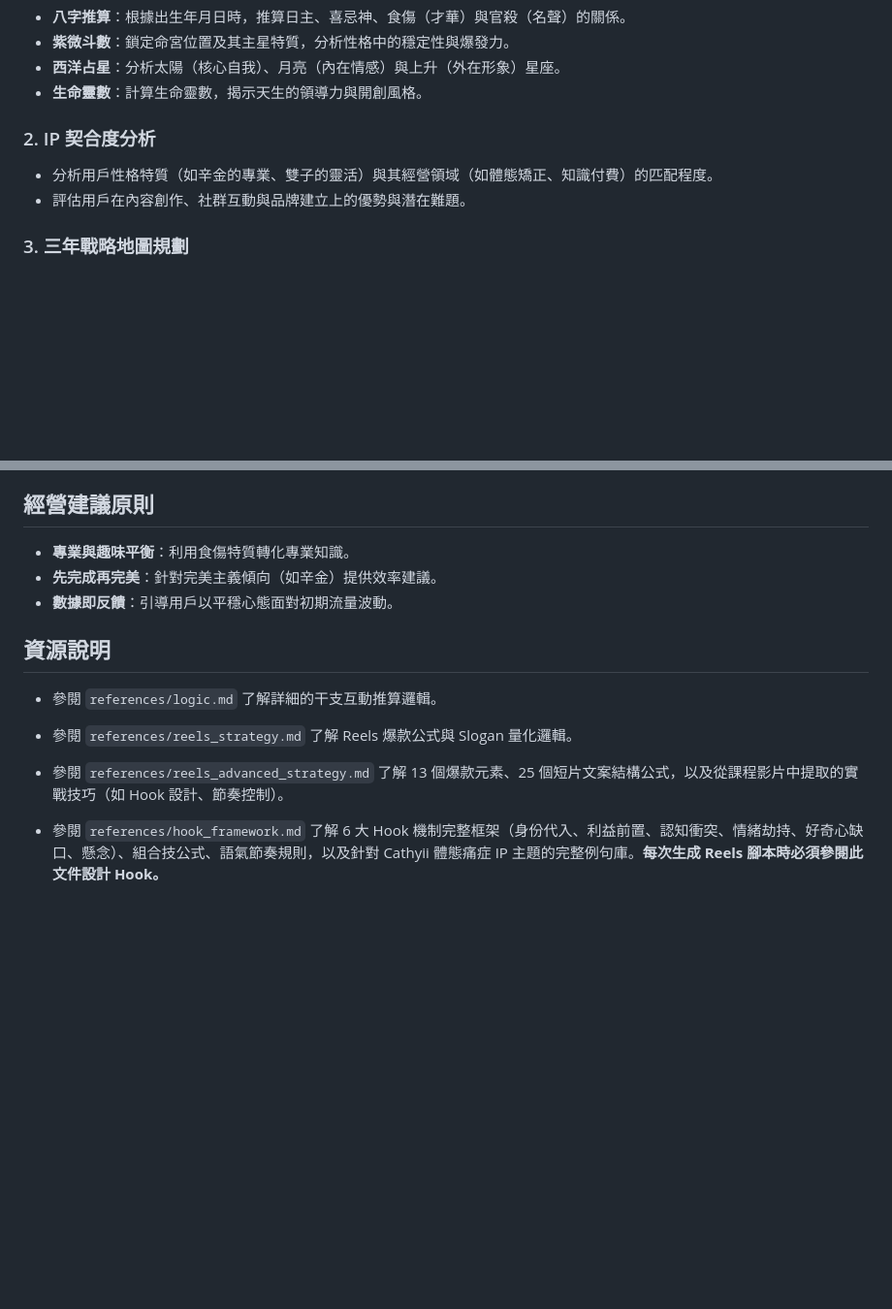
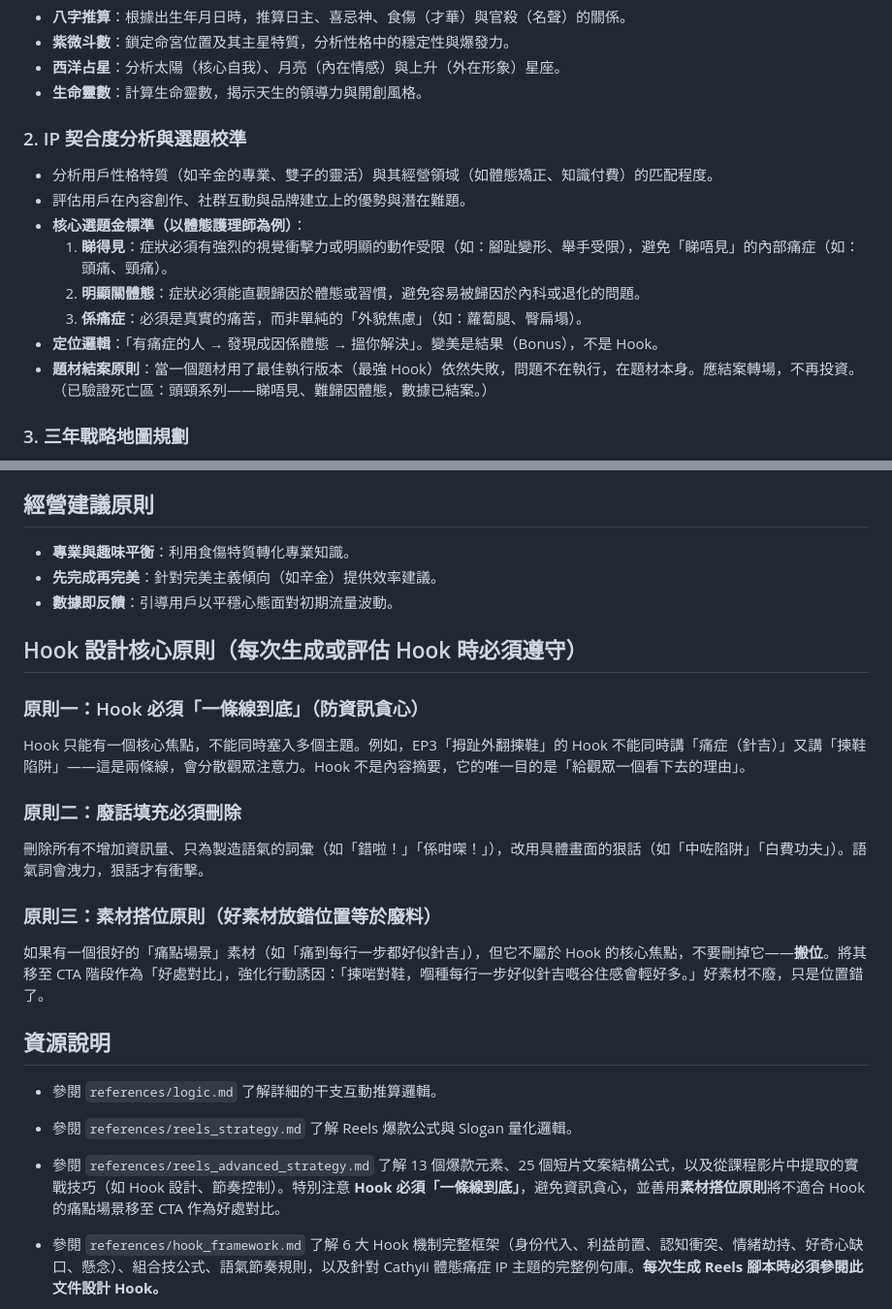
Before and after one commit to cozyii0521/life.guide007, a Markdown page: skills/ip-fortune-strategist/SKILL.md, 2 parts joined by grey strips. Shown at 97% size. GitHub-like rendering; blank space fills up the shorter version.

Commit message:
新增：Hook一條線原則、廢話填充刪除法、素材搭位原則（防資訊貪心完整框架）

```diff
--- a/skills/ip-fortune-strategist/SKILL.md
+++ b/skills/ip-fortune-strategist/SKILL.md
@@ -15,9 +15,15 @@ description: 結合中西命理（八字、紫微、占星、靈數）為個人
 - **西洋占星**：分析太陽（核心自我）、月亮（內在情感）與上升（外在形象）星座。
 - **生命靈數**：計算生命靈數，揭示天生的領導力與開創風格。
 
-### 2. IP 契合度分析
+### 2. IP 契合度分析與選題校準
 - 分析用戶性格特質（如辛金的專業、雙子的靈活）與其經營領域（如體態矯正、知識付費）的匹配程度。
 - 評估用戶在內容創作、社群互動與品牌建立上的優勢與潛在難題。
+- **核心選題金標準（以體態護理師為例）**：
+  1. **睇得見**：症狀必須有強烈的視覺衝擊力或明顯的動作受限（如：腳趾變形、舉手受限），避免「睇唔見」的內部痛症（如：頭痛、頸痛）。
+  2. **明顯關體態**：症狀必須能直觀歸因於體態或習慣，避免容易被歸因於內科或退化的問題。
+  3. **係痛症**：必須是真實的痛苦，而非單純的「外貌焦慮」（如：蘿蔔腿、臀扁塌）。
+- **定位邏輯**：「有痛症的人 → 發現成因係體態 → 搵你解決」。變美是結果（Bonus），不是 Hook。
+- **題材結案原則**：當一個題材用了最佳執行版本（最強 Hook）依然失敗，問題不在執行，在題材本身。應結案轉場，不再投資。（已驗證死亡區：頭頸系列——睇唔見、難歸因體態，數據已結案。）
 
 ### 3. 三年戰略地圖規劃
 - 結合未來三年的流年運勢（如丙午年、丁未年），制定階段性目標。
@@ -35,10 +41,21 @@ description: 結合中西命理（八字、紫微、占星、靈數）為個人
 - **先完成再完美**：針對完美主義傾向（如辛金）提供效率建議。
 - **數據即反饋**：引導用戶以平穩心態面對初期流量波動。
 
+## Hook 設計核心原則（每次生成或評估 Hook 時必須遵守）
+
+### 原則一：Hook 必須「一條線到底」（防資訊貪心）
+Hook 只能有一個核心焦點，不能同時塞入多個主題。例如，EP3「拇趾外翻揀鞋」的 Hook 不能同時講「痛症（針吉）」又講「揀鞋陷阱」——這是兩條線，會分散觀眾注意力。Hook 不是內容摘要，它的唯一目的是「給觀眾一個看下去的理由」。
+
+### 原則二：廢話填充必須刪除
+刪除所有不增加資訊量、只為製造語氣的詞彙（如「錯啦！」「係咁㗎！」），改用具體畫面的狠話（如「中咗陷阱」「白費功夫」）。語氣詞會洩力，狠話才有衝擊。
+
+### 原則三：素材搭位原則（好素材放錯位置等於廢料）
+如果有一個很好的「痛點場景」素材（如「痛到每行一步都好似針吉」），但它不屬於 Hook 的核心焦點，不要刪掉它——**搬位**。將其移至 CTA 階段作為「好處對比」，強化行動誘因：「揀啱對鞋，嗰種每行一步好似針吉嘅谷住感會輕好多。」好素材不廢，只是位置錯了。
+
 ## 資源說明
 - 參閱 `references/logic.md` 了解詳細的干支互動推算邏輯。
 - 參閱 `references/reels_strategy.md` 了解 Reels 爆款公式與 Slogan 量化邏輯。
-- 參閱 `references/reels_advanced_strategy.md` 了解 13 個爆款元素、25 個短片文案結構公式，以及從課程影片中提取的實戰技巧（如 Hook 設計、節奏控制）。
+- 參閱 `references/reels_advanced_strategy.md` 了解 13 個爆款元素、25 個短片文案結構公式，以及從課程影片中提取的實戰技巧（如 Hook 設計、節奏控制）。特別注意 **Hook 必須「一條線到底」**，避免資訊貪心，並善用**素材搭位原則**將不適合 Hook 的痛點場景移至 CTA 作為好處對比。
 - 參閱 `references/hook_framework.md` 了解 6 大 Hook 機制完整框架（身份代入、利益前置、認知衝突、情緒劫持、好奇心缺口、懸念）、組合技公式、語氣節奏規則，以及針對 Cathyii 體態痛症 IP 主題的完整例句庫。**每次生成 Reels 腳本時必須參閱此文件設計 Hook。**
 - 參閱 `references/reels_visual_checklist.md` 了解視覺層面的致命錯誤（視覺平淡化、缺乏圖解、Hook 過早給出暗示）、發布前「靈魂拷問」3 條必問清單，以及視覺升級速查表。**每次生成 Reels 腳本後，必須用此文件做發布前視覺檢查。**
 - 參閱 `references/content_strategy_master.md` 了解完整內容策略框架，包括：**5步反推法**（找目標人群）、**受眾畫像6問模板**、**四層人群模型**（泛人群/泛垂直/垂直/精準）及各層內容公式、**Hook 6把鑰匙底層原理**（好奇心缺口/身份代入/利益前置/認知衝突/情緒劫持/懸念）、**口播稿評分10維度**、**結構常見錯誤修正**（多重收束/邏輯打自己臉/CTA受眾錯位），以及 **Cathyii 發布前完整自我檢查清單**。**每次規劃內容方向或評估口播稿時必須參閱此文件。**
```
